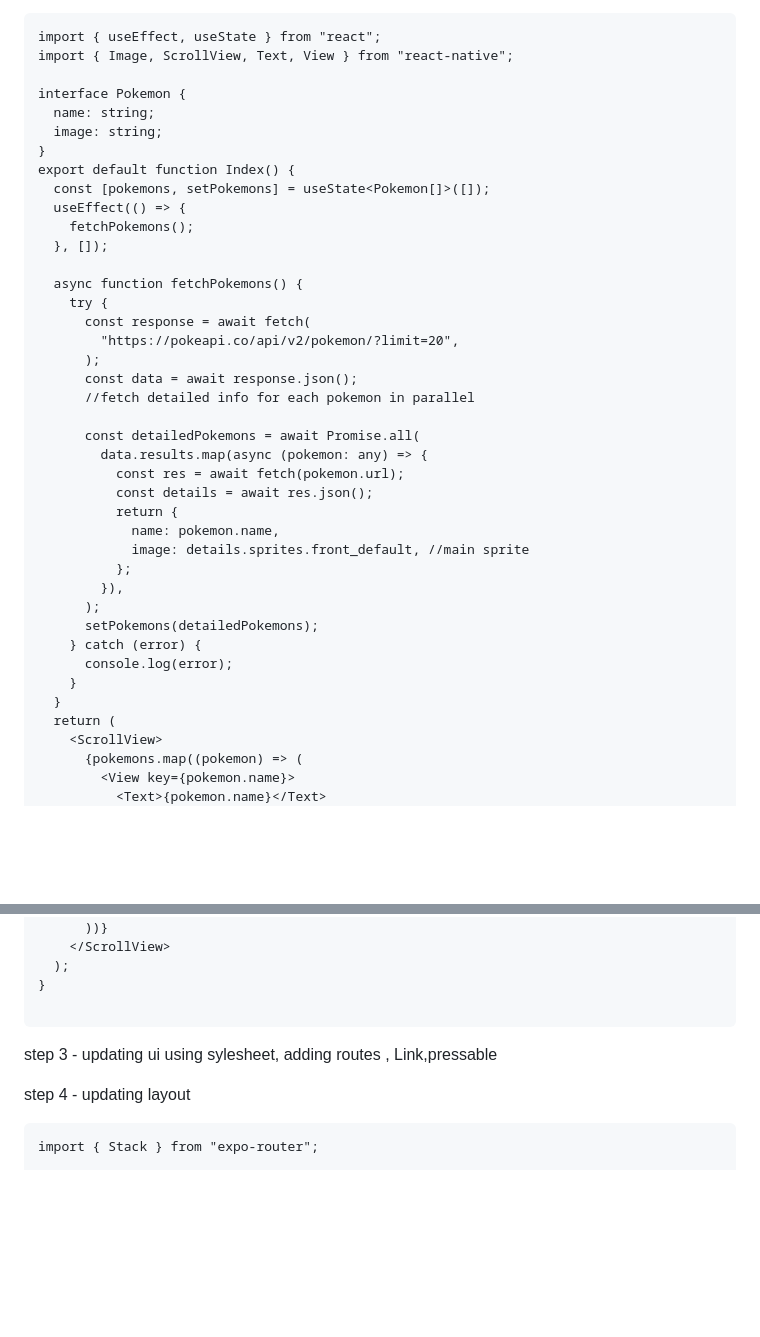
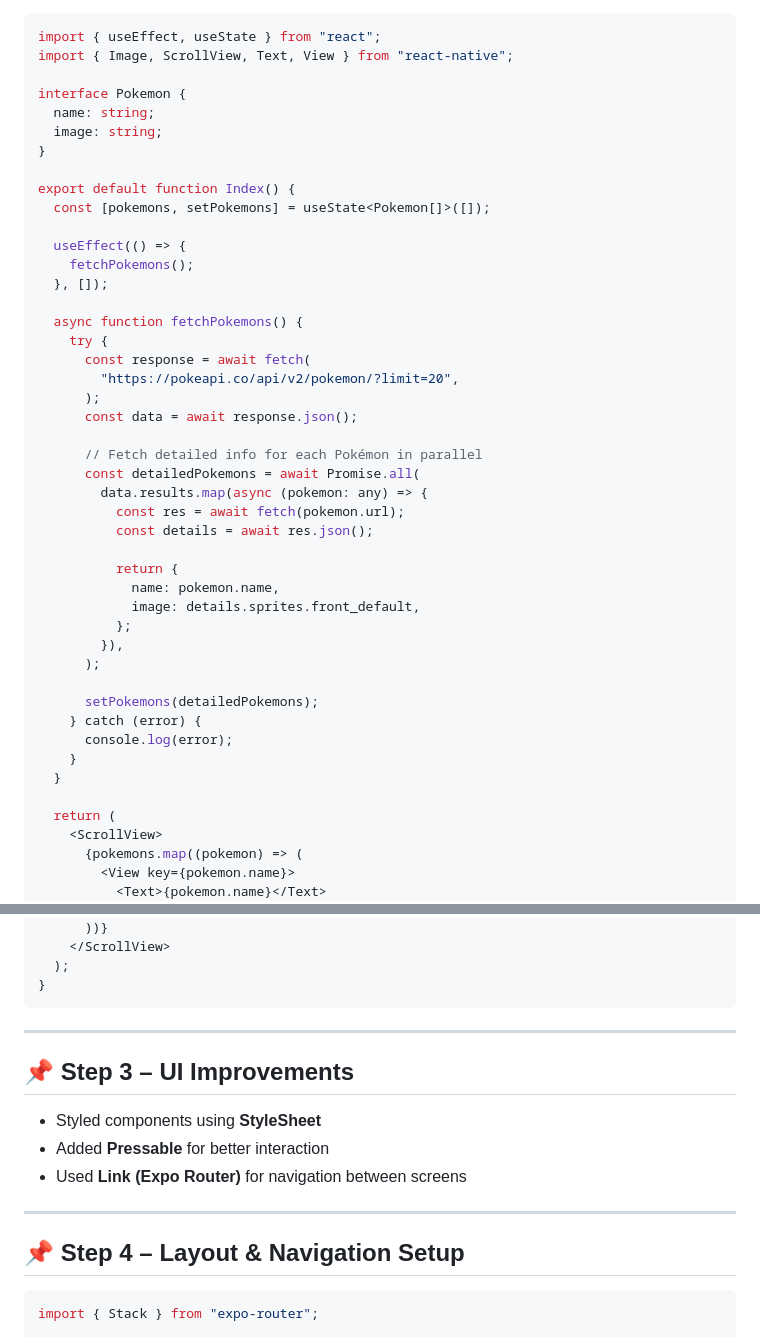
Before and after one commit to Jatin4224/WEBD26, a Markdown page: ReactNative/notes.md, 2 parts joined by grey strips. GitHub-like rendering; blank space fills up the shorter version.

````diff
--- a/ReactNative/notes.md
+++ b/ReactNative/notes.md
@@ -72,8 +96,10 @@ interface Pokemon {
   name: string;
   image: string;
 }
+
 export default function Index() {
   const [pokemons, setPokemons] = useState<Pokemon[]>([]);
+
   useEffect(() => {
     fetchPokemons();
   }, []);
@@ -84,23 +110,26 @@ export default function Index() {
         "https://pokeapi.co/api/v2/pokemon/?limit=20",
       );
       const data = await response.json();
-      //fetch detailed info for each pokemon in parallel
 
+      // Fetch detailed info for each Pokémon in parallel
       const detailedPokemons = await Promise.all(
         data.results.map(async (pokemon: any) => {
           const res = await fetch(pokemon.url);
           const details = await res.json();
+
           return {
             name: pokemon.name,
-            image: details.sprites.front_default, //main sprite
+            image: details.sprites.front_default,
           };
         }),
       );
+
       setPokemons(detailedPokemons);
     } catch (error) {
       console.log(error);
     }
   }
+
   return (
     <ScrollView>
       {pokemons.map((pokemon) => (
@@ -115,14 +144,21 @@ export default function Index() {
     </ScrollView>
   );
 }
-
 ```
 
-step 3 - updating ui using sylesheet, adding routes , Link,pressable
+---
 
-step 4 - updating layout
+## 📌 Step 3 – UI Improvements
 
-```
+- Styled components using **StyleSheet**
+- Added **Pressable** for better interaction
+- Used **Link (Expo Router)** for navigation between screens
+
+---
+
+## 📌 Step 4 – Layout & Navigation Setup
+
+```tsx
 import { Stack } from "expo-router";
 
 export default function RootLayout() {
````
Also changed, not shown: other parts of ReactNative/notes.md (+49 -25 lines).
